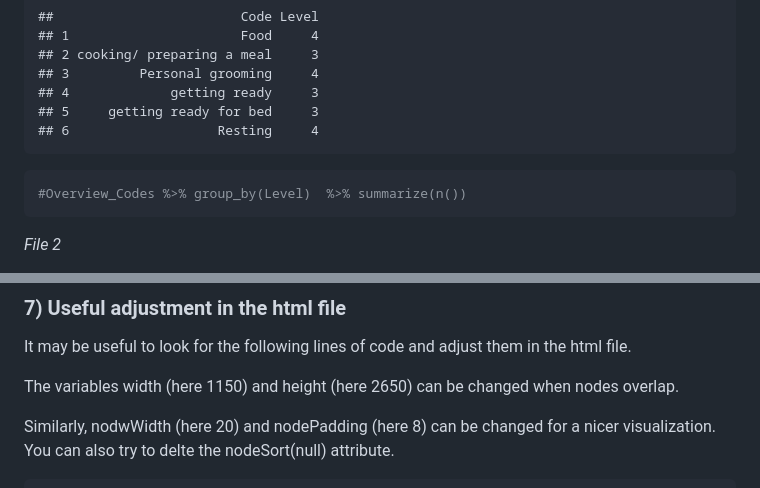
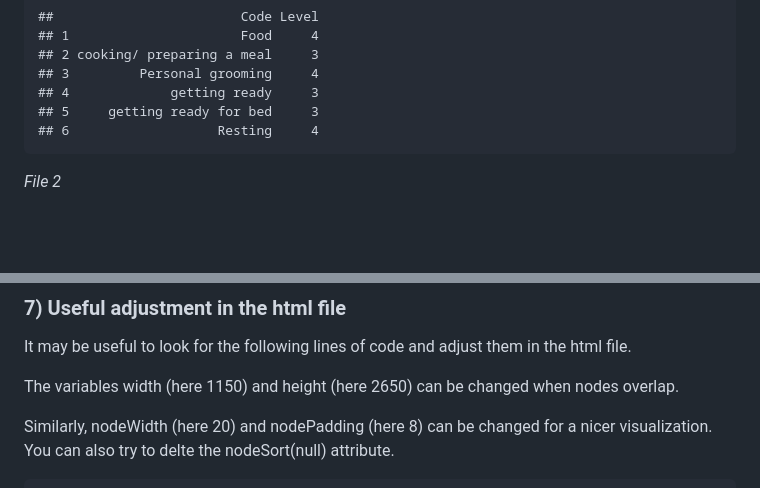
Before and after one commit to AnnaLangener/QualitativeVis, a Markdown page: README.md, 2 parts joined by grey strips. GitHub-like rendering; blank space fills up the shorter version.

````diff
--- a/README.md
+++ b/README.md
@@ -46,10 +46,6 @@ head(Overview_Codes)
 ## 4             getting ready     3
 ## 5     getting ready for bed     3
 ## 6                   Resting     4
-```
-
-``` r
-#Overview_Codes %>% group_by(Level)  %>% summarize(n())
 ```
 
 *File 2*
@@ -411,7 +407,7 @@ in the html file.
 The variables width (here 1150) and height (here 2650) can be changed
 when nodes overlap.
 
-Similarly, nodwWidth (here 20) and nodePadding (here 8) can be changed
+Similarly, nodeWidth (here 20) and nodePadding (here 8) can be changed
 for a nicer visualization. You can also try to delte the nodeSort(null)
 attribute.
 
````
